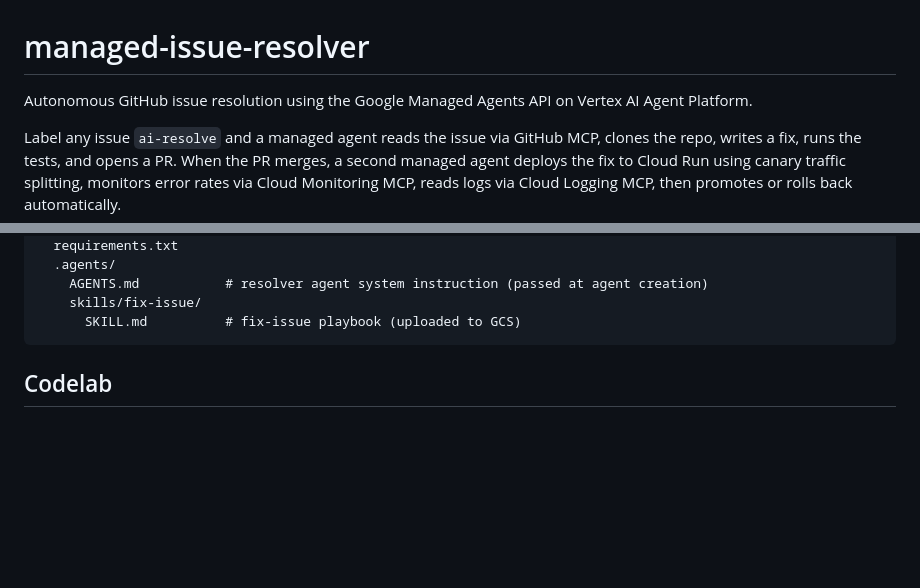
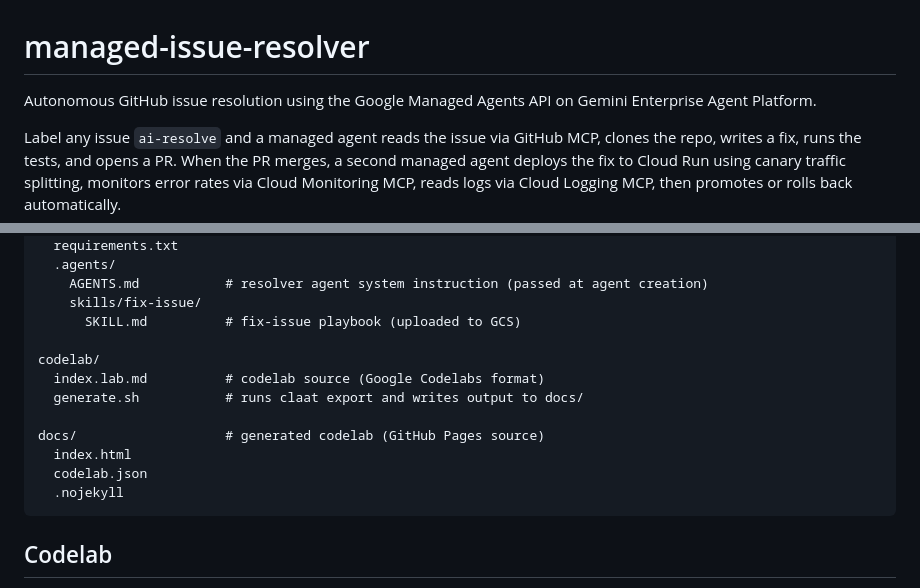
Before and after one commit to Saoussen-CH/github-issue-resolver, a Markdown page: README.md, 2 parts joined by grey strips. Rendered like a GitHub page; blank space fills up the shorter version.

Commit message:
Update README: Gemini Enterprise Agent Platform, add codelab/docs structure
- Replace "Vertex AI Agent Platform" with "Gemini Enterprise Agent Platform" throughout
- Update Mermaid subgraph labels for Resolver and CD Agent sandboxes
- Add codelab/ and docs/ entries to the Structure section

````diff
--- a/README.md
+++ b/README.md
@@ -1,6 +1,6 @@
 # managed-issue-resolver
 
-Autonomous GitHub issue resolution using the Google Managed Agents API on Vertex AI Agent Platform.
+Autonomous GitHub issue resolution using the Google Managed Agents API on Gemini Enterprise Agent Platform.
 
 Label any issue `ai-resolve` and a managed agent reads the issue via GitHub MCP, clones the repo, writes a fix, runs the tests, and opens a PR. When the PR merges, a second managed agent deploys the fix to Cloud Run using canary traffic splitting, monitors error rates via Cloud Monitoring MCP, reads logs via Cloud Logging MCP, then promotes or rolls back automatically.
 
@@ -105,6 +105,15 @@ target-app/             # the conference session browser
     AGENTS.md           # resolver agent system instruction (passed at agent creation)
     skills/fix-issue/
       SKILL.md          # fix-issue playbook (uploaded to GCS)
+
+codelab/
+  index.lab.md          # codelab source (Google Codelabs format)
+  generate.sh           # runs claat export and writes output to docs/
+
+docs/                   # generated codelab (GitHub Pages source)
+  index.html
+  codelab.json
+  .nojekyll
 ```
 
 ## Codelab
````
Also changed, not shown: other parts of README.md (+2 -2 lines).
